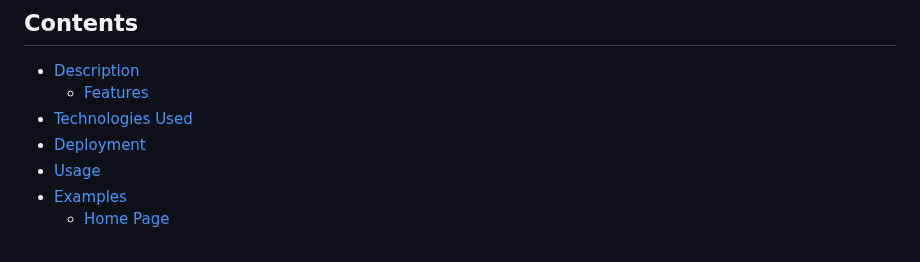
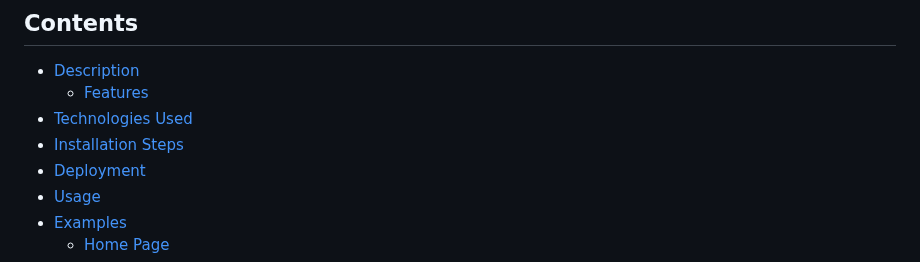
Before and after one commit to HelloArtty/CATJone, a Markdown page: README.md, the part around the change. Drawn GitHub-style.

```diff
--- a/README.md
+++ b/README.md
@@ -7,6 +7,7 @@
 * [Description](#Description)
   * [Features](#Features)
 * [Technologies Used](#Technologies-Used)
+* [Installation Steps](#Installation-Steps)
 * [Deployment](#Deployment)
 * [Usage](#Usage)
 * [Examples](#Examples)
```
